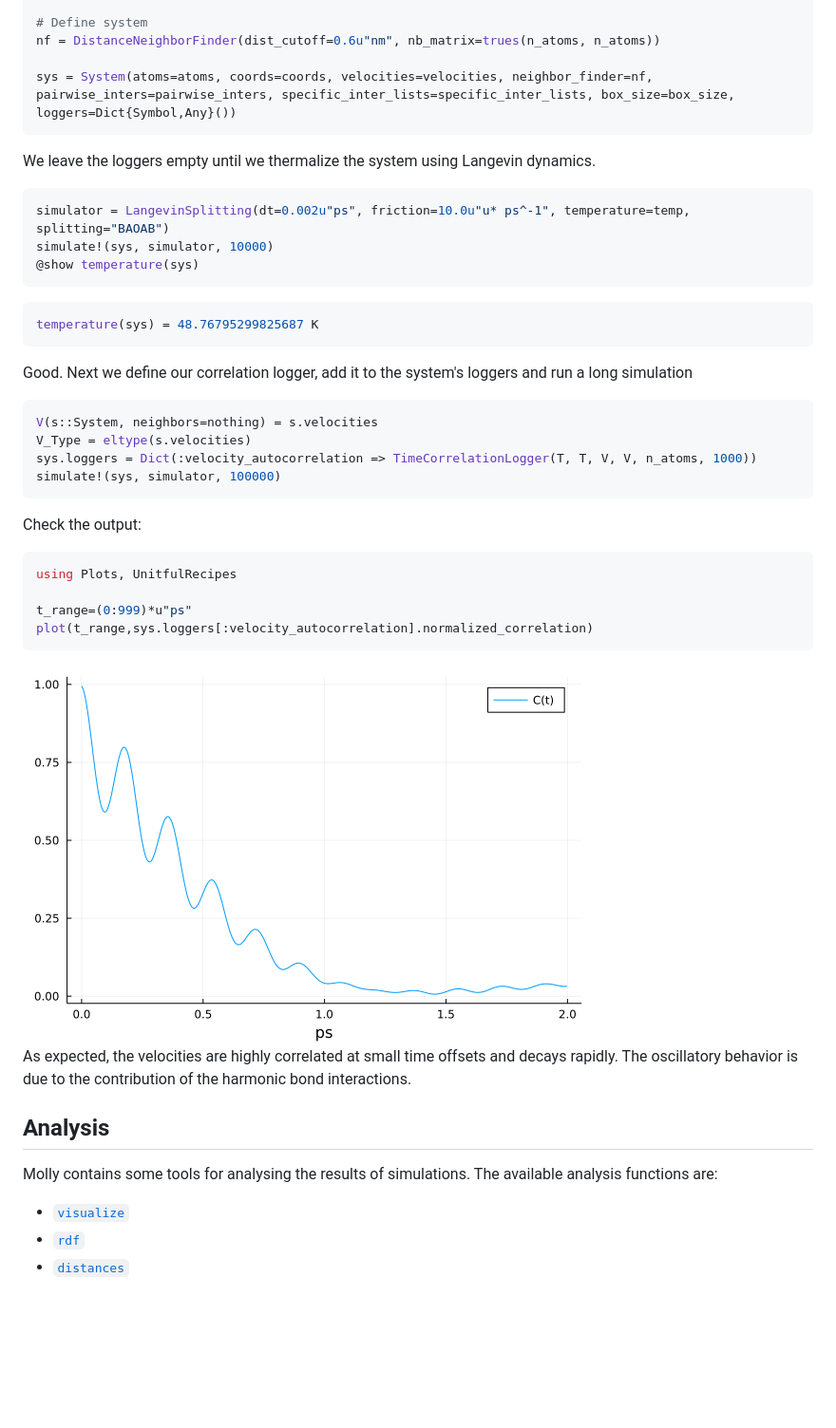
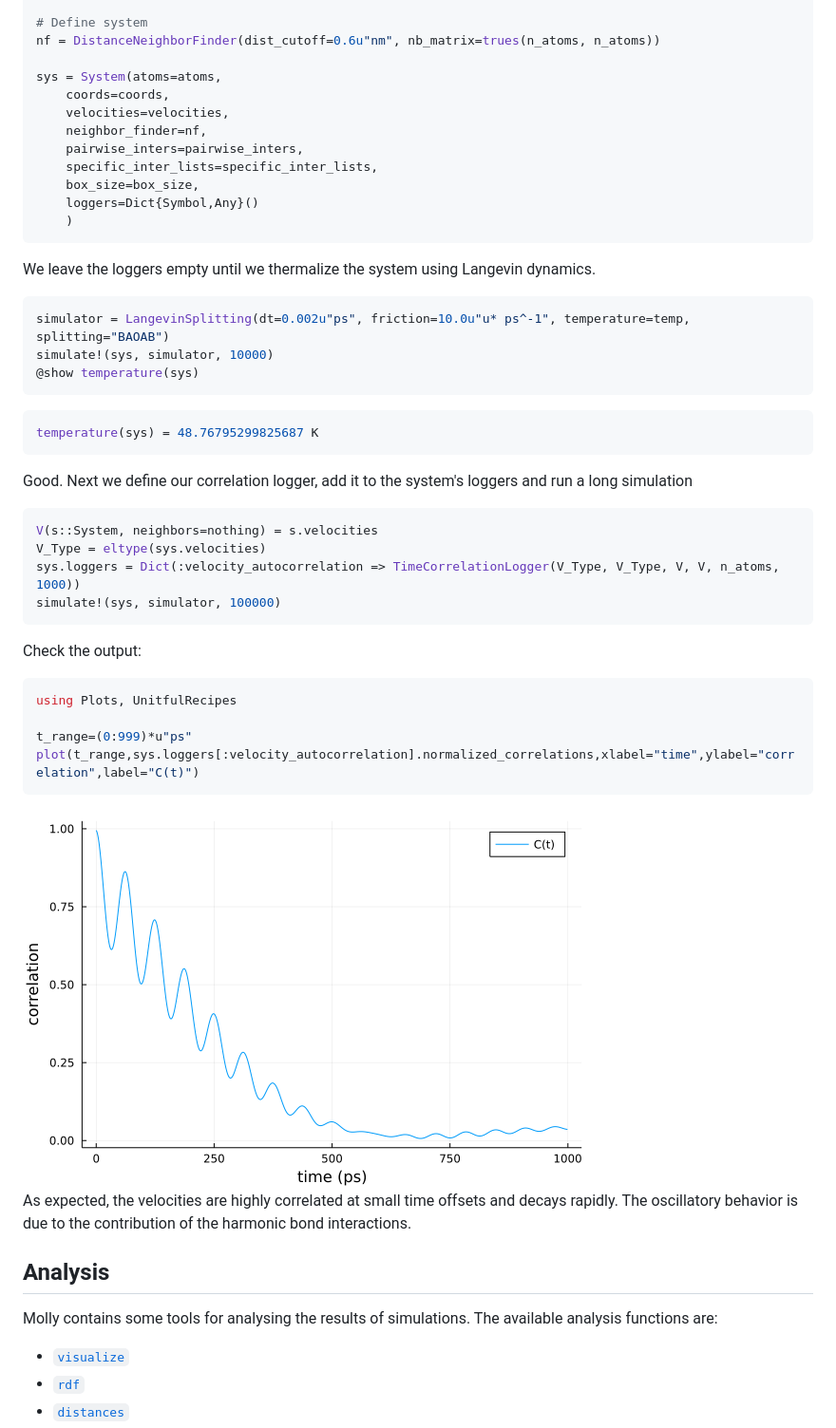
Before and after one commit to JuliaMolSim/Molly.jl, a Markdown page: docs/src/docs.md, the part around one of its changes. Shown at 95% size. Rendered like a GitHub page; pictures changed too: docs/src/images/velocity_autocorrelations.png; blank space fills up the shorter version.

````diff
--- a/docs/src/docs.md
+++ b/docs/src/docs.md
@@ -929,7 +841,15 @@ specific_inter_lists = (InteractionList2Atoms(collect(1:2:n_atoms), collect(2:2:
 # Define system
 nf = DistanceNeighborFinder(dist_cutoff=0.6u"nm", nb_matrix=trues(n_atoms, n_atoms))
 
-sys = System(atoms=atoms, coords=coords, velocities=velocities, neighbor_finder=nf, pairwise_inters=pairwise_inters, specific_inter_lists=specific_inter_lists, box_size=box_size, loggers=Dict{Symbol,Any}())
+sys = System(atoms=atoms,
+    coords=coords,
+    velocities=velocities,
+    neighbor_finder=nf,
+    pairwise_inters=pairwise_inters,
+    specific_inter_lists=specific_inter_lists,
+    box_size=box_size,
+    loggers=Dict{Symbol,Any}()
+    )
 ```
 
 We leave the loggers empty until we thermalize the system using Langevin dynamics.
@@ -945,8 +865,8 @@ temperature(sys) = 48.76795299825687 K
 Good. Next we define our correlation logger, add it to the system's loggers and run a long simulation
 ```julia
 V(s::System, neighbors=nothing) = s.velocities
-V_Type = eltype(s.velocities)
-sys.loggers = Dict(:velocity_autocorrelation => TimeCorrelationLogger(T, T, V, V, n_atoms, 1000))
+V_Type = eltype(sys.velocities)
+sys.loggers = Dict(:velocity_autocorrelation => TimeCorrelationLogger(V_Type, V_Type, V, V, n_atoms, 1000))
 simulate!(sys, simulator, 100000)
 ```
 
@@ -955,15 +875,15 @@ Check the output:
 using Plots, UnitfulRecipes
 
 t_range=(0:999)*u"ps"
-plot(t_range,sys.loggers[:velocity_autocorrelation].normalized_correlation)
+plot(t_range,sys.loggers[:velocity_autocorrelation].normalized_correlations,xlabel="time",ylabel="correlation",label="C(t)")
 ```
 ![Velocity Autocorrelations](images/velocity_autocorrelations.png)\
 As expected, the velocities are highly correlated at small time offsets and decays rapidly. The oscillatory behavior is due to the contribution of the harmonic bond interactions.
+
 ## Analysis
 
 Molly contains some tools for analysing the results of simulations.
 The available analysis functions are:
-
 - [`visualize`](@ref)
 - [`rdf`](@ref)
 - [`distances`](@ref)
````
Also changed, not shown: other parts of docs/src/docs.md (+2 -90 lines), 1 other file.
